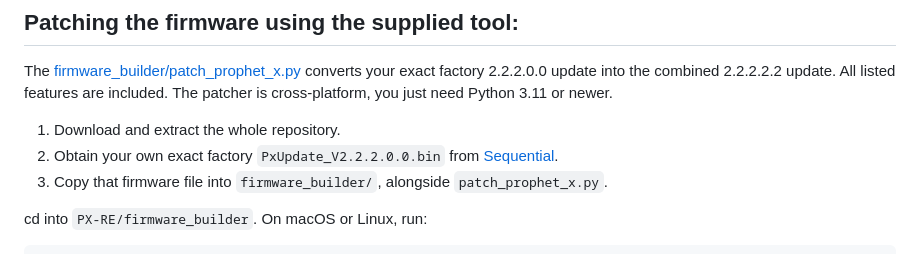
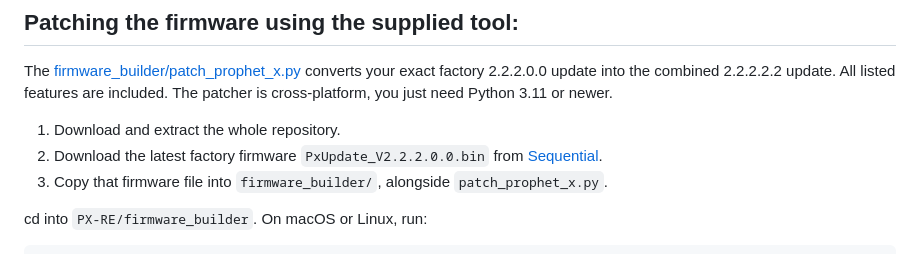
Before and after one commit to water-feature/PX-RE, a Markdown page: README.md, the part around the change. GitHub-like rendering.

```diff
--- a/README.md
+++ b/README.md
@@ -42,7 +42,7 @@ The [firmware_builder/patch_prophet_x.py](firmware_builder/patch_prophet_x.py) c
 The patcher is cross-platform, you just need Python 3.11 or newer.
 
 1. Download and extract the whole repository.
-2. Obtain your own exact factory `PxUpdate_V2.2.2.0.0.bin` from [Sequential](https://sequential.com/support/download/prophet-x-operating-system/).
+2. Download the latest factory firmware `PxUpdate_V2.2.2.0.0.bin` from [Sequential](https://sequential.com/support/download/prophet-x-operating-system/).
 3. Copy that firmware file into `firmware_builder/`, alongside `patch_prophet_x.py`.
 
 cd into `PX-RE/firmware_builder`. On macOS or Linux, run:
```
